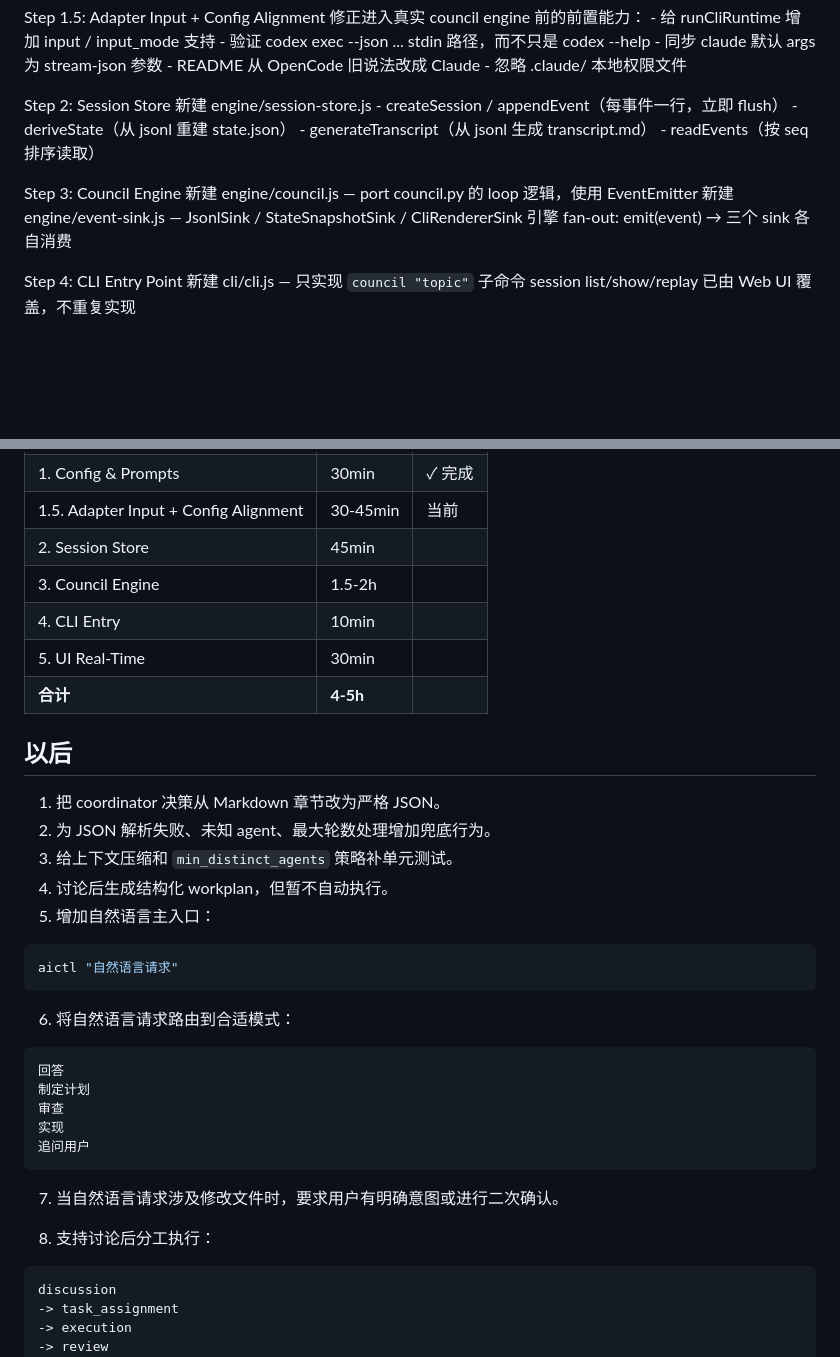
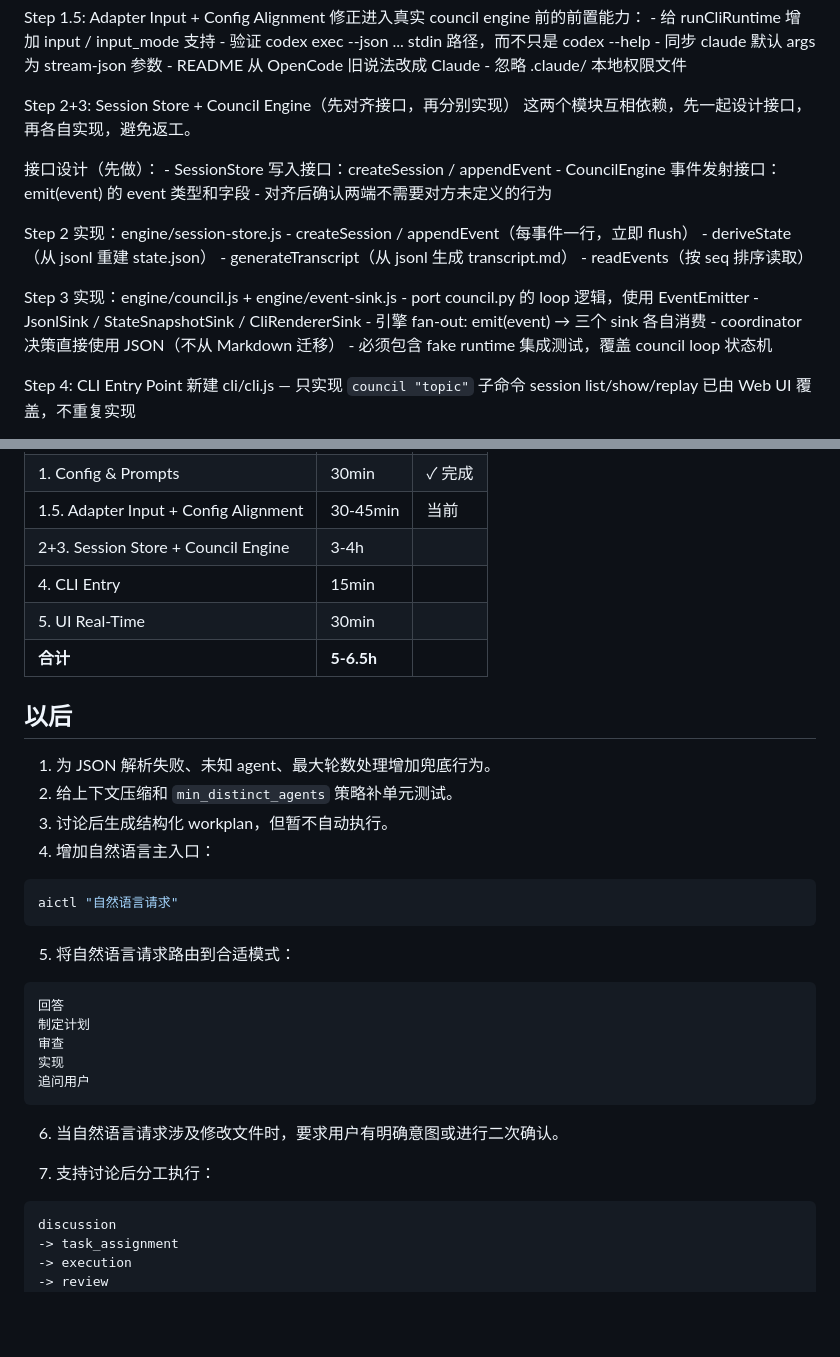
Before and after one commit to sayakido/patch-council, a Markdown page: docs/ROADMAP.md, 2 parts joined by grey strips. GitHub-like rendering; blank space fills up the shorter version.

````diff
--- a/docs/ROADMAP.md
+++ b/docs/ROADMAP.md
@@ -23,17 +23,26 @@ Step 1.5: Adapter Input + Config Alignment
     - README 从 OpenCode 旧说法改成 Claude
     - 忽略 .claude/ 本地权限文件
 
-Step 2: Session Store
-  新建 engine/session-store.js
+Step 2+3: Session Store + Council Engine（先对齐接口，再分别实现）
+  这两个模块互相依赖，先一起设计接口，再各自实现，避免返工。
+
+  接口设计（先做）：
+    - SessionStore 写入接口：createSession / appendEvent
+    - CouncilEngine 事件发射接口：emit(event) 的 event 类型和字段
+    - 对齐后确认两端不需要对方未定义的行为
+
+  Step 2 实现：engine/session-store.js
     - createSession / appendEvent（每事件一行，立即 flush）
     - deriveState（从 jsonl 重建 state.json）
     - generateTranscript（从 jsonl 生成 transcript.md）
     - readEvents（按 seq 排序读取）
 
-Step 3: Council Engine
-  新建 engine/council.js  — port council.py 的 loop 逻辑，使用 EventEmitter
-  新建 engine/event-sink.js — JsonlSink / StateSnapshotSink / CliRendererSink
-  引擎 fan-out: emit(event) → 三个 sink 各自消费
+  Step 3 实现：engine/council.js + engine/event-sink.js
+    - port council.py 的 loop 逻辑，使用 EventEmitter
+    - JsonlSink / StateSnapshotSink / CliRendererSink
+    - 引擎 fan-out: emit(event) → 三个 sink 各自消费
+    - coordinator 决策直接使用 JSON（不从 Markdown 迁移）
+    - 必须包含 fake runtime 集成测试，覆盖 council loop 状态机
 
 Step 4: CLI Entry Point
   新建 cli/cli.js — 只实现 `council "topic"` 子命令
@@ -50,25 +59,23 @@ Step 5: UI Real-Time
 | 0. Runtime Verification | 15min | ✓ 完成 |
 | 1. Config & Prompts | 30min | ✓ 完成 |
 | 1.5. Adapter Input + Config Alignment | 30-45min | 当前 |
-| 2. Session Store | 45min | |
-| 3. Council Engine | 1.5-2h | |
-| 4. CLI Entry | 10min | |
+| 2+3. Session Store + Council Engine | 3-4h | |
+| 4. CLI Entry | 15min | |
 | 5. UI Real-Time | 30min | |
-| **合计** | **4-5h** | |
+| **合计** | **5-6.5h** | |
 
 ## 以后
 
-1. 把 coordinator 决策从 Markdown 章节改为严格 JSON。
-2. 为 JSON 解析失败、未知 agent、最大轮数处理增加兜底行为。
-3. 给上下文压缩和 `min_distinct_agents` 策略补单元测试。
-4. 讨论后生成结构化 workplan，但暂不自动执行。
-5. 增加自然语言主入口：
+1. 为 JSON 解析失败、未知 agent、最大轮数处理增加兜底行为。
+2. 给上下文压缩和 `min_distinct_agents` 策略补单元测试。
+3. 讨论后生成结构化 workplan，但暂不自动执行。
+4. 增加自然语言主入口：
 
 ```bash
 aictl "自然语言请求"
 ```
 
-6. 将自然语言请求路由到合适模式：
+5. 将自然语言请求路由到合适模式：
 
 ```text
 回答
@@ -78,9 +85,9 @@ aictl "自然语言请求"
 追问用户
 ```
 
-7. 当自然语言请求涉及修改文件时，要求用户有明确意图或进行二次确认。
+6. 当自然语言请求涉及修改文件时，要求用户有明确意图或进行二次确认。
 
-8. 支持讨论后分工执行：
+7. 支持讨论后分工执行：
 
 ```text
 discussion
````
Also changed, not shown: docs/AI_CONTEXT.md (+2 -3 lines), docs/DECISIONS.md (+39 -5 lines).
